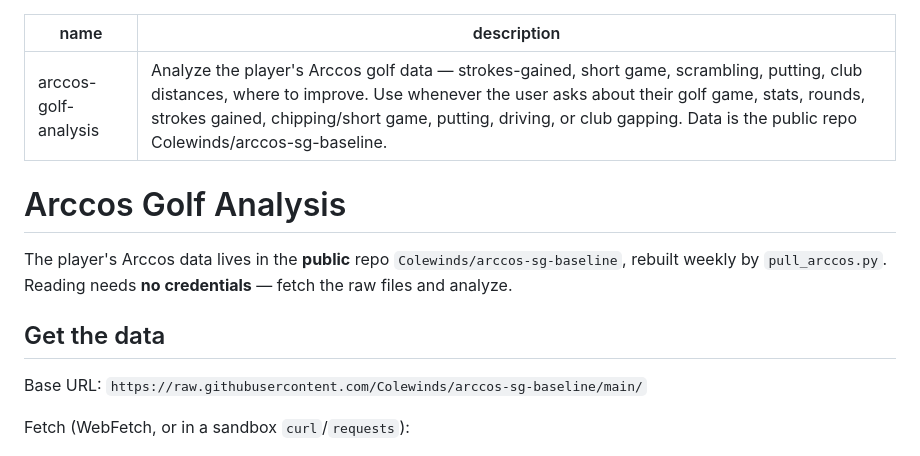
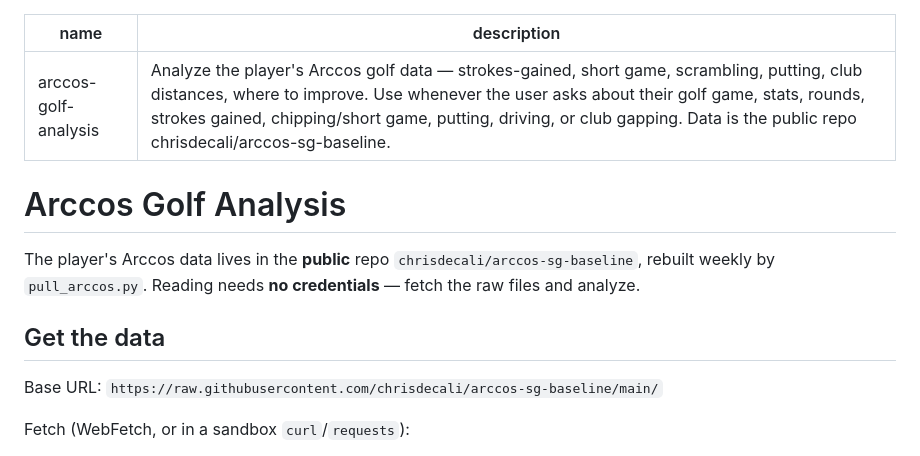
Before and after one commit to chrisdecali/arccos-sg-baseline, a Markdown page: skill/arccos-golf-analysis/SKILL.md, the part around the change. Drawn GitHub-style.

Commit message:
Repoint URLs to chrisdecali after repo transfer
Co-Authored-By: Claude Opus 4.8 <noreply@anthropic.com>

```diff
--- a/skill/arccos-golf-analysis/SKILL.md
+++ b/skill/arccos-golf-analysis/SKILL.md
@@ -1,17 +1,17 @@
 ---
 name: arccos-golf-analysis
-description: Analyze the player's Arccos golf data — strokes-gained, short game, scrambling, putting, club distances, where to improve. Use whenever the user asks about their golf game, stats, rounds, strokes gained, chipping/short game, putting, driving, or club gapping. Data is the public repo Colewinds/arccos-sg-baseline.
+description: Analyze the player's Arccos golf data — strokes-gained, short game, scrambling, putting, club distances, where to improve. Use whenever the user asks about their golf game, stats, rounds, strokes gained, chipping/short game, putting, driving, or club gapping. Data is the public repo chrisdecali/arccos-sg-baseline.
 ---
 
 # Arccos Golf Analysis
 
-The player's Arccos data lives in the **public** repo `Colewinds/arccos-sg-baseline`,
+The player's Arccos data lives in the **public** repo `chrisdecali/arccos-sg-baseline`,
 rebuilt weekly by `pull_arccos.py`. Reading needs **no credentials** — fetch the raw
 files and analyze.
 
 ## Get the data
 
-Base URL: `https://raw.githubusercontent.com/Colewinds/arccos-sg-baseline/main/`
+Base URL: `https://raw.githubusercontent.com/chrisdecali/arccos-sg-baseline/main/`
 
 Fetch (WebFetch, or in a sandbox `curl`/`requests`):
 1. **`career_stats.json`** — START HERE. Aggregate strokes-gained + chip/sand save
```
